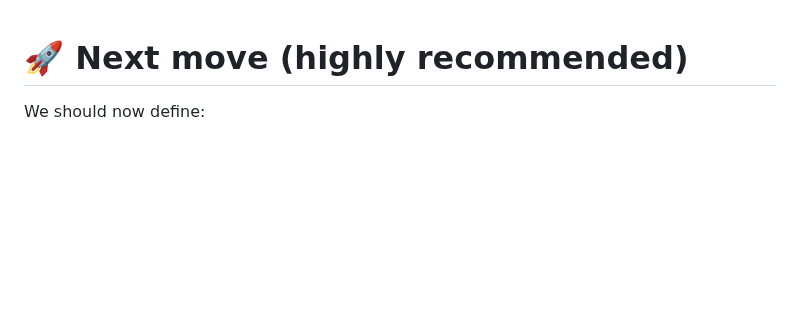
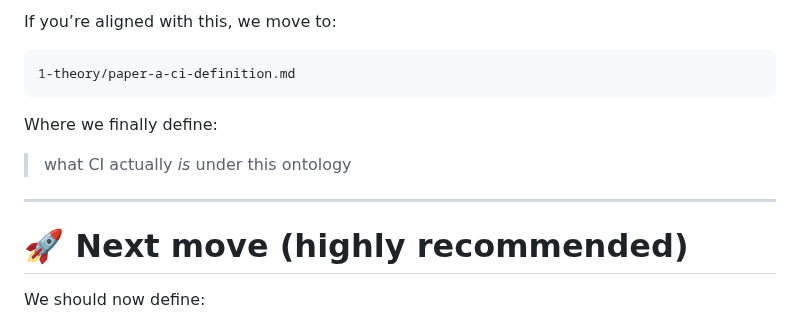
Before and after one commit to algoplexity/algoplexity, a Markdown page: cio-core/working-notes.md, the part around the change. Rendered like a GitHub page; blank space fills up the shorter version.

Commit message:
Update working notes with next steps for CI definition
Added a section outlining the next steps for defining CI.

````diff
--- a/cio-core/working-notes.md
+++ b/cio-core/working-notes.md
@@ -1,4 +1,14 @@
+If you’re aligned with this, we move to:
 
+```text
+1-theory/paper-a-ci-definition.md
+```
+
+Where we finally define:
+
+> what CI actually *is* under this ontology
+
+---
 
 # 🚀 Next move (highly recommended)
 
````
